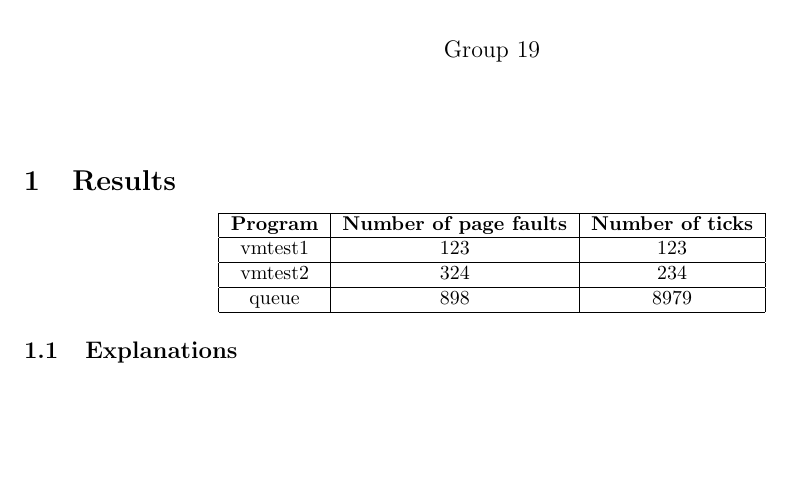
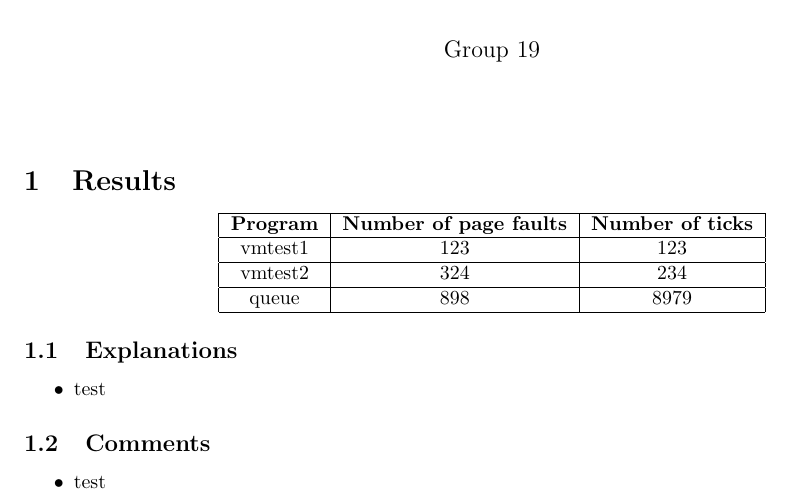
Before and after one commit to anandsinghkunwar/nachos-extened, a LaTeX problem sheet (cs330assignment3/report.tex): part of the page, cut so that both start at the same text, the shorter picture padded with empty space. Compiled offline with pdfLaTeX.

Commit message:
comment section added

```diff
--- a/cs330assignment3/report.tex
+++ b/cs330assignment3/report.tex
@@ -27,5 +27,11 @@ queue & 898 & 8979 \\
 \end{tabular}
 \end{center}
 \subsection{Explanations}
-
+\begin{itemize}
+\item test
+\end{itemize}
+\subsection{Comments}
+\begin{itemize}
+\item test
+\end{itemize}
 \end{document}
```
